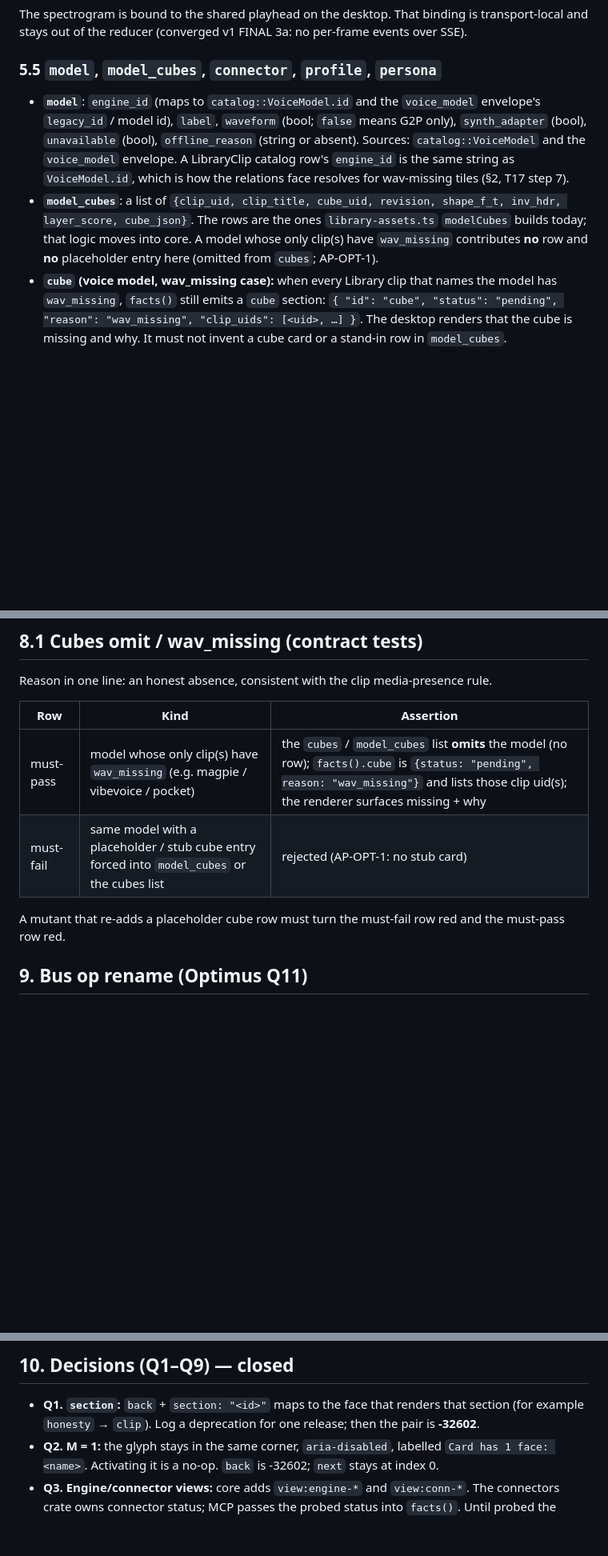
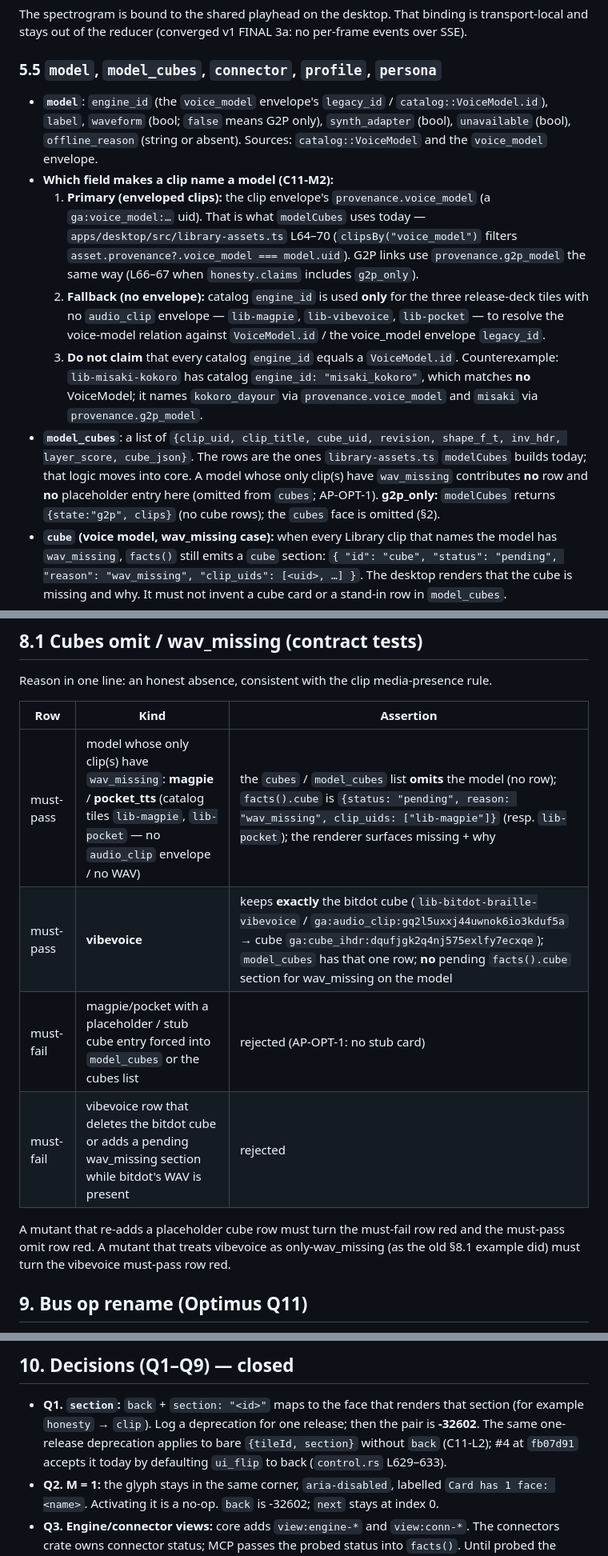
Before and after one commit to darbotlabs/gen-audio, a Markdown page: docs/livetile-faces-contract.md, 3 parts joined by grey strips. Shown at 80% size. Rendered like a GitHub page; blank space fills up the shorter version.

```diff
--- a/docs/livetile-faces-contract.md
+++ b/docs/livetile-faces-contract.md
@@ -295,15 +305,25 @@ The spectrogram is bound to the shared playhead on the desktop. That binding is
 out of the reducer (converged v1 FINAL 3a: no per-frame events over SSE).
 
 ### 5.5 `model`, `model_cubes`, `connector`, `profile`, `persona`
-- **`model`**: `engine_id` (maps to `catalog::VoiceModel.id` and the `voice_model` envelope's
-  `legacy_id` / model id), `label`, `waveform` (bool; `false` means G2P only), `synth_adapter` (bool),
-  `unavailable` (bool), `offline_reason` (string or absent). Sources: `catalog::VoiceModel` and the
-  `voice_model` envelope. A LibraryClip catalog row's `engine_id` is the same string as
-  `VoiceModel.id`, which is how the relations face resolves for wav-missing tiles (§2, T17 step 7).
+- **`model`**: `engine_id` (the `voice_model` envelope's `legacy_id` / `catalog::VoiceModel.id`),
+  `label`, `waveform` (bool; `false` means G2P only), `synth_adapter` (bool), `unavailable` (bool),
+  `offline_reason` (string or absent). Sources: `catalog::VoiceModel` and the `voice_model` envelope.
+- **Which field makes a clip name a model (C11-M2):**
+  1. **Primary (enveloped clips):** the clip envelope's `provenance.voice_model` (a `ga:voice_model:…`
+     uid). That is what `modelCubes` uses today — `apps/desktop/src/library-assets.ts` L64–70
+     (`clipsBy("voice_model")` filters `asset.provenance?.voice_model === model.uid`). G2P links use
+     `provenance.g2p_model` the same way (L66–67 when `honesty.claims` includes `g2p_only`).
+  2. **Fallback (no envelope):** catalog `engine_id` is used **only** for the three release-deck
+     tiles with no `audio_clip` envelope — `lib-magpie`, `lib-vibevoice`, `lib-pocket` — to resolve
+     the voice-model relation against `VoiceModel.id` / the voice_model envelope `legacy_id`.
+  3. **Do not claim** that every catalog `engine_id` equals a `VoiceModel.id`. Counterexample:
+     `lib-misaki-kokoro` has catalog `engine_id: "misaki_kokoro"`, which matches **no** VoiceModel;
+     it names `kokoro_dayour` via `provenance.voice_model` and `misaki` via `provenance.g2p_model`.
 - **`model_cubes`**: a list of `{clip_uid, clip_title, cube_uid, revision, shape_f_t, inv_hdr, layer_score, cube_json}`.
   The rows are the ones `library-assets.ts` `modelCubes` builds today; that logic moves into core.
   A model whose only clip(s) have `wav_missing` contributes **no** row and **no** placeholder
-  entry here (omitted from `cubes`; AP-OPT-1).
+  entry here (omitted from `cubes`; AP-OPT-1). **g2p_only:** `modelCubes` returns `{state:"g2p", clips}`
+  (no cube rows); the `cubes` face is omitted (§2).
 - **`cube` (voice model, wav_missing case):** when every Library clip that names the model has
   `wav_missing`, `facts()` still emits a `cube` section:
   `{ "id": "cube", "status": "pending", "reason": "wav_missing", "clip_uids": [<uid>, …] }`.
@@ -410,10 +439,13 @@ Reason in one line: an honest absence, consistent with the clip media-presence r
 
 | Row | Kind | Assertion |
 |---|---|---|
-| must-pass | model whose only clip(s) have `wav_missing` (e.g. magpie / vibevoice / pocket) | the `cubes` / `model_cubes` list **omits** the model (no row); `facts().cube` is `{status: "pending", reason: "wav_missing"}` and lists those clip uid(s); the renderer surfaces missing + why |
-| must-fail | same model with a placeholder / stub cube entry forced into `model_cubes` or the cubes list | rejected (AP-OPT-1: no stub card) |
+| must-pass | model whose only clip(s) have `wav_missing`: **magpie** / **pocket_tts** (catalog tiles `lib-magpie`, `lib-pocket` — no `audio_clip` envelope / no WAV) | the `cubes` / `model_cubes` list **omits** the model (no row); `facts().cube` is `{status: "pending", reason: "wav_missing", clip_uids: ["lib-magpie"]}` (resp. `lib-pocket`); the renderer surfaces missing + why |
+| must-pass | **vibevoice** | keeps **exactly** the bitdot cube (`lib-bitdot-braille-vibevoice` / `ga:audio_clip:gq2l5uxxj44uwnok6io3kduf5a` → cube `ga:cube_ihdr:dqufjgk2q4nj575exlfy7ecxqe`); `model_cubes` has that one row; **no** pending `facts().cube` section for wav_missing on the model |
+| must-fail | magpie/pocket with a placeholder / stub cube entry forced into `model_cubes` or the cubes list | rejected (AP-OPT-1: no stub card) |
+| must-fail | vibevoice row that deletes the bitdot cube or adds a pending wav_missing section while bitdot's WAV is present | rejected |
 
-A mutant that re-adds a placeholder cube row must turn the must-fail row red and the must-pass row red.
+A mutant that re-adds a placeholder cube row must turn the must-fail row red and the must-pass omit row red.
+A mutant that treats vibevoice as only-wav_missing (as the old §8.1 example did) must turn the vibevoice must-pass row red.
 
 ## 9. Bus op rename (Optimus Q11)
 
@@ -430,7 +462,9 @@ alias is **pending** on this line (today's desktop still keys on `flipcard` /
 ## 10. Decisions (Q1–Q9) — closed
 
 - **Q1. `section`:** `back` + `section: "<id>"` maps to the face that renders that section (for example
-  `honesty` → `clip`). Log a deprecation for one release; then the pair is **-32602**.
+  `honesty` → `clip`). Log a deprecation for one release; then the pair is **-32602**. The same
+  one-release deprecation applies to bare `{tileId, section}` without `back` (C11-L2); #4 at
+  `fb07d91` accepts it today by defaulting `ui_flip` to back (`control.rs` L629–633).
 - **Q2. M = 1:** the glyph stays in the same corner, `aria-disabled`, labelled
   `Card has 1 face: <name>`. Activating it is a no-op. `back` is -32602; `next` stays at index 0.
 - **Q3. Engine/connector views:** core adds `view:engine-*` and `view:conn-*`. The connectors crate owns
```
Also changed, not shown: other parts of docs/livetile-faces-contract.md (+62 -31 lines).
